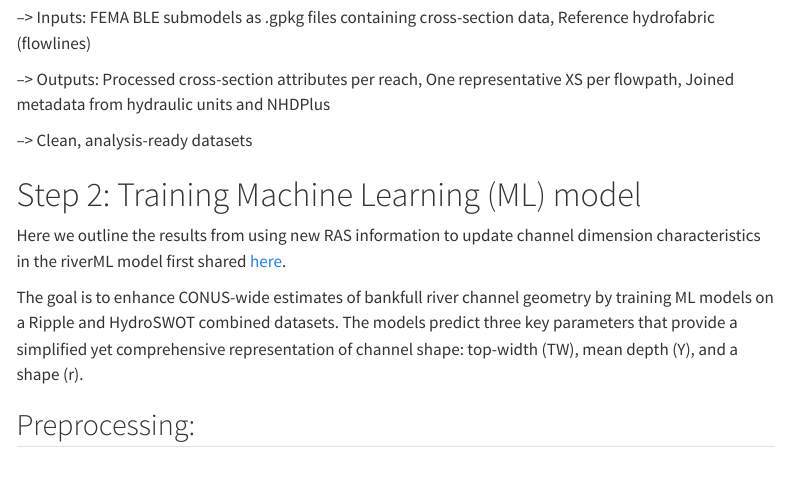
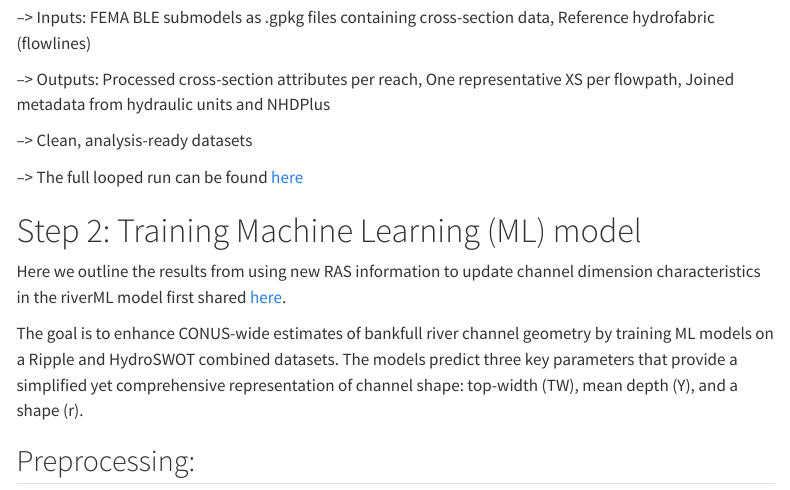
Before and after one commit to NGWPC/mip-riverml, a Quarto document (docs/index.qmd): the page in a window 1100 px wide, from 5650 px down. Rendered offline with R 4.5, knitr and Pandoc in place of Quarto, with nearby package versions; some code elsewhere in the file could not run offline; menus at the side of the page are left out; long lines of code are wrapped.

Commit message:
add full code link

```diff
--- a/docs/index.qmd
+++ b/docs/index.qmd
@@ -243,6 +243,8 @@ ref_fab <- read_sf(ref_path, "flowpaths", wkt_filter = st_as_text(st_as_sfc(st_b
 
 --> Clean, analysis-ready datasets
 
+--> The full looped run can be found [here](https://github.com/lynker-spatial/mip-riverml/blob/main/mip-processing.R)
+
 # Step 2: Training Machine Learning (ML) model
 
 Here we outline the results from using new  RAS information to update channel dimension characteristics in the riverML model first shared [here](https://agupubs.onlinelibrary.wiley.com/doi/full/10.1029/2024JH000173).
```
Also changed, not shown: 1 other file.
